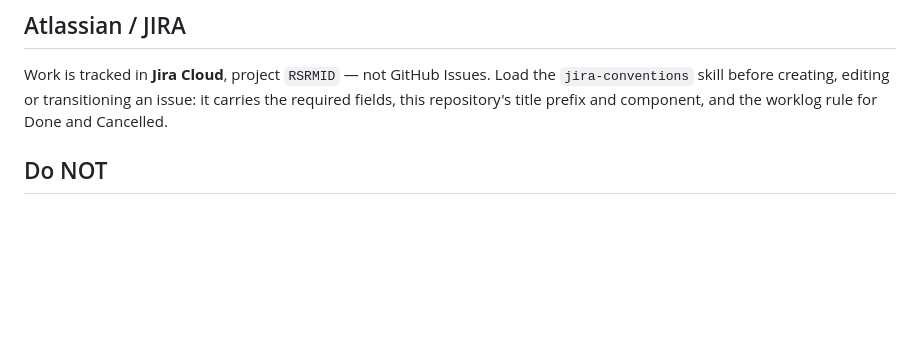
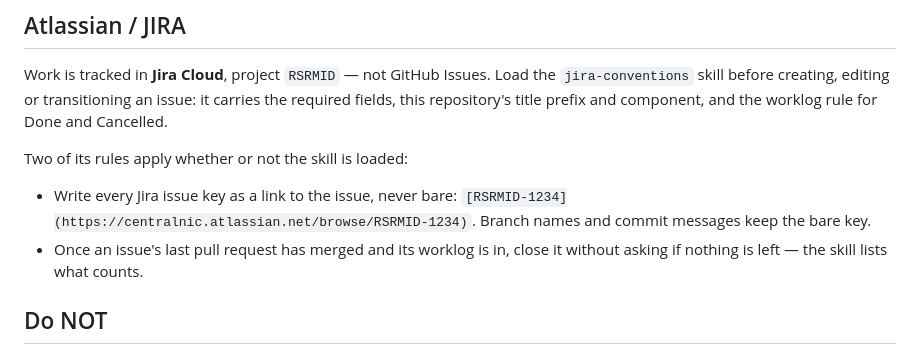
Before and after one commit to centralnicgroup-opensource/rtldev-middleware-node-sdk, a Markdown page: CLAUDE.md, the part around the change. Rendered like a GitHub page; blank space fills up the shorter version.

Commit message:
docs(claude): link every Jira key, close an issue once nothing is left
Re-renders the jira-conventions skill from the template, which now has
two more rules: every issue key written for a reader is a link to the
issue, and an issue is closed without asking once its last pull request
has merged, the worklog is in and nothing is left.

CLAUDE.md states both rules too, so they hold before the skill loads.

Refs: RSRMID-3126

```diff
--- a/CLAUDE.md
+++ b/CLAUDE.md
@@ -117,6 +117,14 @@ Work is tracked in **Jira Cloud**, project `RSRMID` — not GitHub Issues. Load
 `jira-conventions` skill before creating, editing or transitioning an issue: it carries the
 required fields, this repository's title prefix and component, and the worklog rule for Done and Cancelled.
 
+Two of its rules apply whether or not the skill is loaded:
+
+- Write every Jira issue key as a link to the issue, never bare:
+  `[RSRMID-1234](https://centralnic.atlassian.net/browse/RSRMID-1234)`.
+  Branch names and commit messages keep the bare key.
+- Once an issue's last pull request has merged and its worklog is in, close it
+  without asking if nothing is left — the skill lists what counts.
+
 ## Do NOT
 
 - Read, display, or expose the contents of `.env` — it contains secrets
```
Also changed, not shown: 1 other file.
